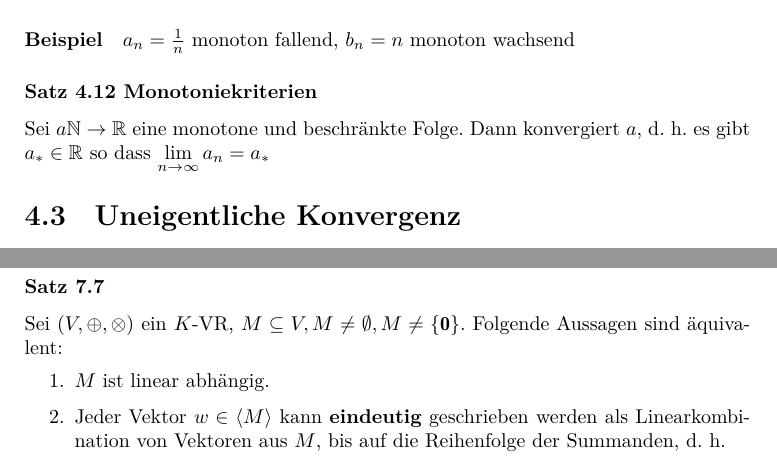
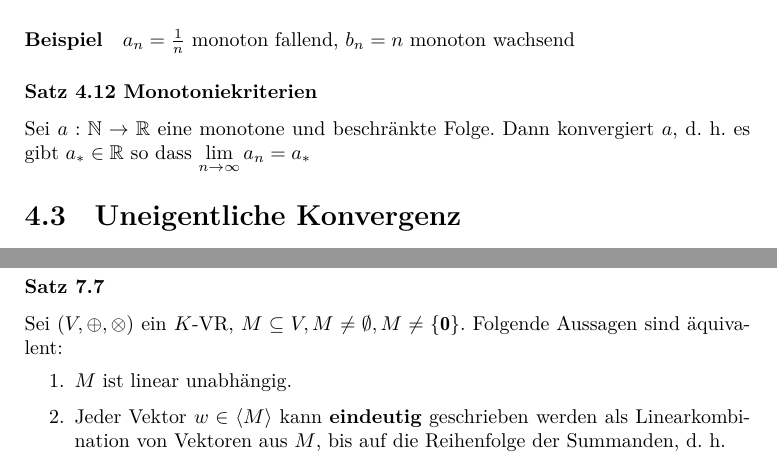
Before and after one commit to apfelsinecode/MatheI, a LaTeX book (matheI.tex): two parts of pages 30 and 62 of 83, joined at a grey line, cut so that both start at the same text. Compiled offline with XeLaTeX.

Commit message:
Fehler in Satz 7.7 verbessert

```diff
--- a/matheI.tex
+++ b/matheI.tex
@@ -893,7 +893,7 @@
 				\paragraph{Beispiel} $a_n = \frac{1}{n}$ monoton fallend, $b_n = n$ monoton wachsend
 
 			\subsubsection{Satz 4.12 Monotoniekriterien}
-				Sei $a \NtoR$ eine monotone und beschränkte Folge. Dann konvergiert $a$, d.~h. es gibt $a_*\inR$ so dass $\lim\limits_{n\to\infty} a_n = a_*$
+				Sei $a: \NtoR$ eine monotone und beschränkte Folge. Dann konvergiert $a$, d.~h. es gibt $a_*\inR$ so dass $\lim\limits_{n\to\infty} a_n = a_*$
 
 		\section{Uneigentliche Konvergenz}
 
@@ -1856,7 +1856,7 @@
 				\subsubsection{Satz 7.7}
 					Sei $(V, \circleplus, \circlecdot)$ ein $K$-VR, $M \subseteq V, M \neq \emptyset, M \neq \{\boldzero\}$. Folgende Aussagen sind äquivalent:
 					\begin{enumerate}
-						\item $M$ ist linear abhängig.
+						\item $M$ ist linear unabhängig.
 						\item Jeder Vektor $w \in \langle M \rangle$ kann \textbf{eindeutig} geschrieben werden als Linearkombination von Vektoren aus $M$, bis auf die Reihenfolge der Summanden, d.~h.
 						\begin{align}
 							\text{für }& v_1, \dots, v_n \in M, s_1, \dots, s_n, t_1, \dots, t_n \in K\\
```
Also changed, not shown: matheI.pdf, matheI.tex (2 more changed lines).
